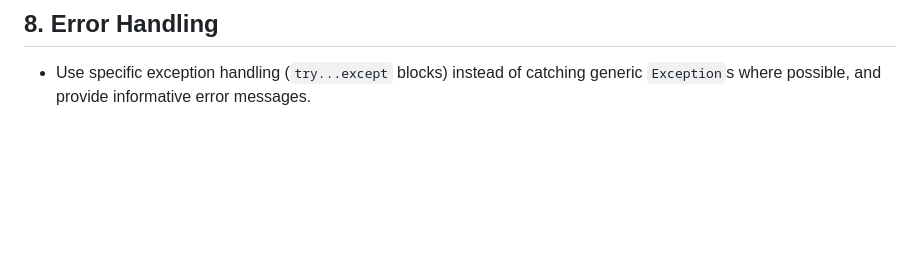
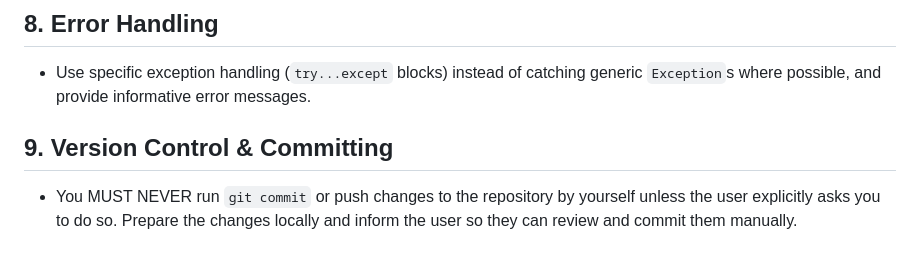
Before and after one commit to kleinnconrad/stock-predictor, a Markdown page: .agents/AGENTS.md, the part around the change. GitHub-like rendering; blank space fills up the shorter version.

Commit message:
docs: add AGENTS.md to define behavioral rules and development standards for the project

```diff
--- a/.agents/AGENTS.md
+++ b/.agents/AGENTS.md
@@ -45,3 +45,6 @@ Whenever you start working on this repository, you MUST proactively check if the
 
 ## 8. Error Handling
 - Use specific exception handling (`try...except` blocks) instead of catching generic `Exception`s where possible, and provide informative error messages.
+
+## 9. Version Control & Committing
+- You MUST NEVER run `git commit` or push changes to the repository by yourself unless the user explicitly asks you to do so. Prepare the changes locally and inform the user so they can review and commit them manually.
```
